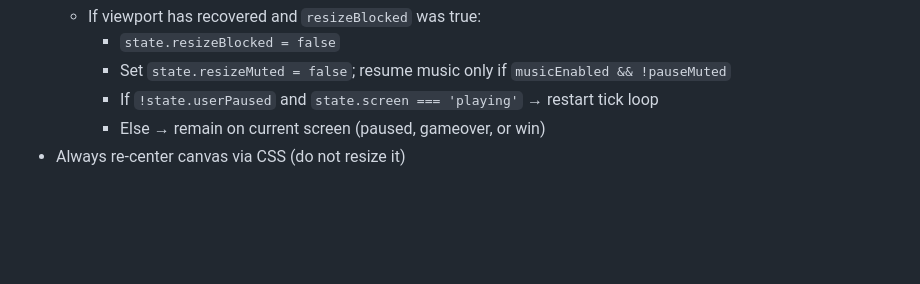
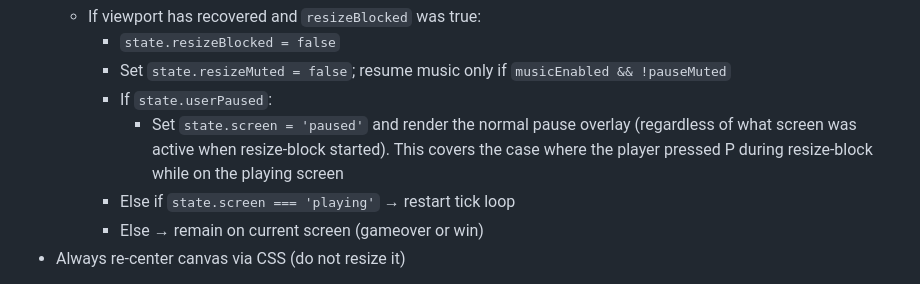
Before and after one commit to charles201019/mouse, a Markdown page: IMPLEMENTATION_PLAN.md, the part around the change. GitHub-like rendering; blank space fills up the shorter version.

Commit message:
Fix resize recovery to show pause overlay when P was pressed during resize-block
Co-Authored-By: Claude Opus 4.6 (1M context) <noreply@anthropic.com>

```diff
--- a/IMPLEMENTATION_PLAN.md
+++ b/IMPLEMENTATION_PLAN.md
@@ -159,8 +159,10 @@ let state = {
   - If viewport has recovered and `resizeBlocked` was true:
     - `state.resizeBlocked = false`
     - Set `state.resizeMuted = false`; resume music only if `musicEnabled && !pauseMuted`
-    - If `!state.userPaused` and `state.screen === 'playing'` → restart tick loop
-    - Else → remain on current screen (paused, gameover, or win)
+    - If `state.userPaused`:
+      - Set `state.screen = 'paused'` and render the normal pause overlay (regardless of what screen was active when resize-block started). This covers the case where the player pressed P during resize-block while on the playing screen
+    - Else if `state.screen === 'playing'` → restart tick loop
+    - Else → remain on current screen (gameover or win)
 - Always re-center canvas via CSS (do not resize it)
 
 **Test:** Resize browser window. Canvas resizes on start screen, stays locked during game. "Screen too small" appears on tiny viewports. Recovering from tooSmall on start screen works. Mid-game resize-block activates/deactivates correctly. Grid never changes during play.
```
